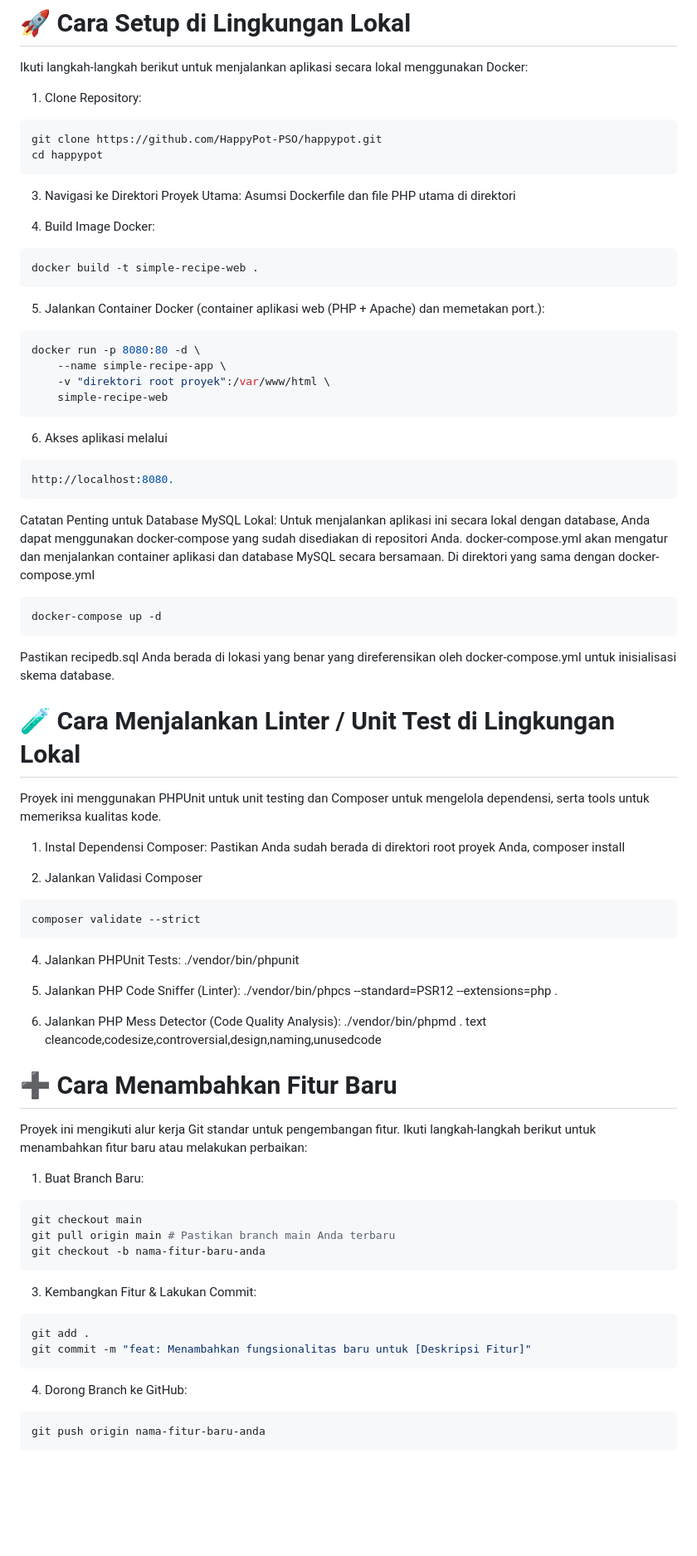
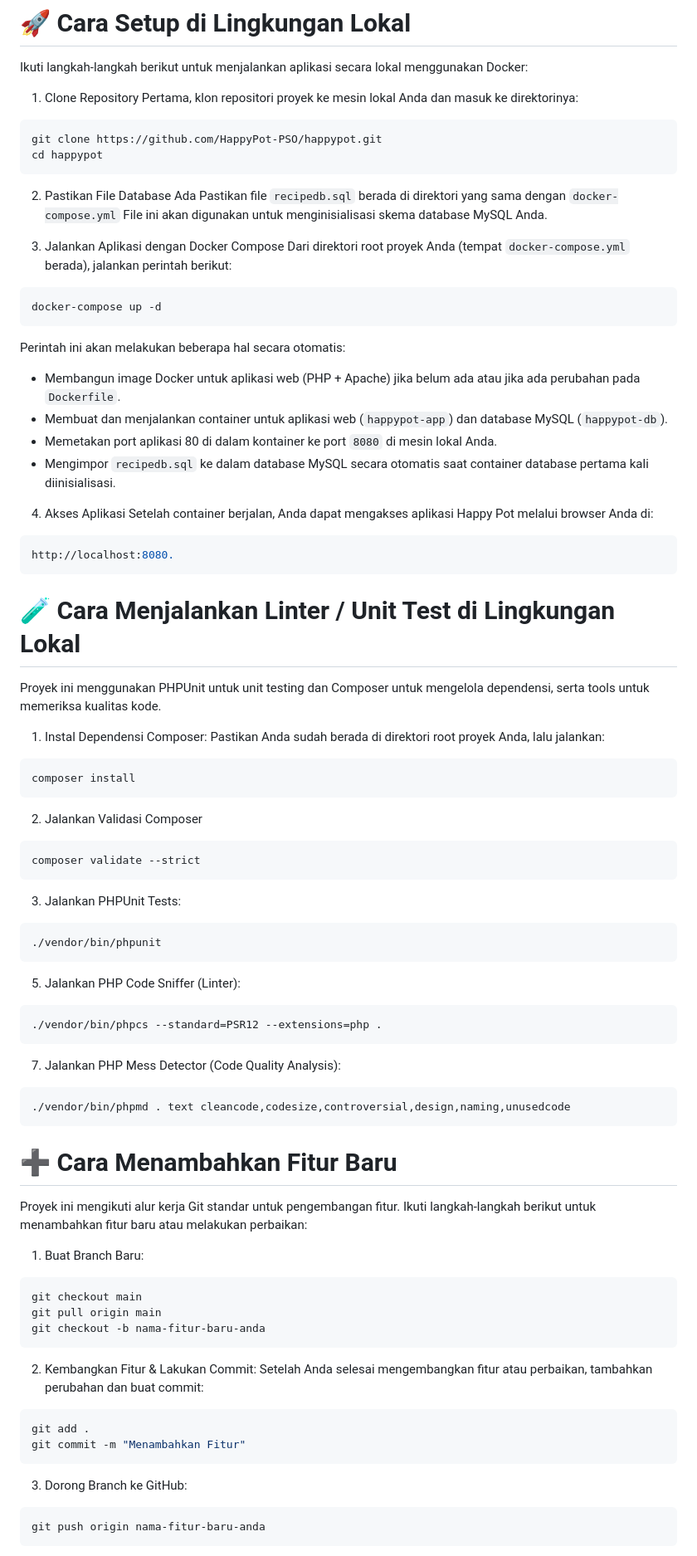
Before and after one commit to HappyPot-PSO/happypot, a Markdown page: README.md, the part around one of its changes. Shown at 83% size. Rendered like a GitHub page; blank space fills up the shorter version.

````diff
--- a/README.md
+++ b/README.md
@@ -22,78 +22,80 @@ Untuk menjalankan proyek ini secara lokal, Anda memerlukan:
 # 🚀 Cara Setup di Lingkungan Lokal
 Ikuti langkah-langkah berikut untuk menjalankan aplikasi secara lokal menggunakan Docker:
 
-1. Clone Repository:
+1. Clone Repository
+Pertama, klon repositori proyek ke mesin lokal Anda dan masuk ke direktorinya:
 ``` bash
 git clone https://github.com/HappyPot-PSO/happypot.git
 cd happypot
 ```
 
-3. Navigasi ke Direktori Proyek Utama:
-Asumsi Dockerfile dan file PHP utama di direktori
+2. Pastikan File Database Ada
+Pastikan file ```recipedb.sql``` berada di direktori yang sama dengan ```docker-compose.yml``` File ini akan digunakan untuk menginisialisasi skema database MySQL Anda.
 
-4. Build Image Docker:
+3. Jalankan Aplikasi dengan Docker Compose
+Dari direktori root proyek Anda (tempat ```docker-compose.yml``` berada), jalankan perintah berikut:
 ``` bash
-docker build -t simple-recipe-web .
+docker-compose up -d
 ```
+Perintah ini akan melakukan beberapa hal secara otomatis:
+- Membangun image Docker untuk aplikasi web (PHP + Apache) jika belum ada atau jika ada perubahan pada ```Dockerfile```.
+- Membuat dan menjalankan container untuk aplikasi web (```happypot-app```) dan database MySQL (```happypot-db```).
+- Memetakan port aplikasi 80 di dalam kontainer ke port ```8080``` di mesin lokal Anda.
+- Mengimpor ```recipedb.sql``` ke dalam database MySQL secara otomatis saat container database pertama kali diinisialisasi.
 
-5. Jalankan Container Docker (container aplikasi web (PHP + Apache) dan memetakan port.):
-``` bash
-docker run -p 8080:80 -d \
-    --name simple-recipe-app \
-    -v "direktori root proyek":/var/www/html \
-    simple-recipe-web
-```
-
-6. Akses aplikasi melalui
+4. Akses Aplikasi
+Setelah container berjalan, Anda dapat mengakses aplikasi Happy Pot melalui browser Anda di:
 ``` bash
 http://localhost:8080.
 ```
 
-Catatan Penting untuk Database MySQL Lokal:
-Untuk menjalankan aplikasi ini secara lokal dengan database, Anda dapat menggunakan docker-compose yang sudah disediakan di repositori Anda. docker-compose.yml akan mengatur dan menjalankan container aplikasi dan database MySQL secara bersamaan.
-Di direktori yang sama dengan docker-compose.yml
-``` bash
-docker-compose up -d
-```
-Pastikan recipedb.sql Anda berada di lokasi yang benar yang direferensikan oleh docker-compose.yml untuk inisialisasi skema database.
-
-
 # 🧪 Cara Menjalankan Linter / Unit Test di Lingkungan Lokal
 Proyek ini menggunakan PHPUnit untuk unit testing dan Composer untuk mengelola dependensi, serta tools untuk memeriksa kualitas kode.
+
 1. Instal Dependensi Composer:
-Pastikan Anda sudah berada di direktori root proyek Anda,
+Pastikan Anda sudah berada di direktori root proyek Anda, lalu jalankan:
+``` bash
 composer install
+```
 
 2. Jalankan Validasi Composer
 ``` bash
 composer validate --strict
 ```
 
-4. Jalankan PHPUnit Tests:
+3. Jalankan PHPUnit Tests:
+``` bash
 ./vendor/bin/phpunit
+```
 
 5. Jalankan PHP Code Sniffer (Linter):
+``` bash
 ./vendor/bin/phpcs --standard=PSR12 --extensions=php .
+```
 
-6. Jalankan PHP Mess Detector (Code Quality Analysis):
+7. Jalankan PHP Mess Detector (Code Quality Analysis):
+``` bash
 ./vendor/bin/phpmd . text cleancode,codesize,controversial,design,naming,unusedcode
+```
 
 # ➕ Cara Menambahkan Fitur Baru
 Proyek ini mengikuti alur kerja Git standar untuk pengembangan fitur. Ikuti langkah-langkah berikut untuk menambahkan fitur baru atau melakukan perbaikan:
+
 1. Buat Branch Baru:
 ``` bash
 git checkout main
-git pull origin main # Pastikan branch main Anda terbaru
+git pull origin main
 git checkout -b nama-fitur-baru-anda
 ```
 
-3. Kembangkan Fitur & Lakukan Commit:
+2. Kembangkan Fitur & Lakukan Commit:
+Setelah Anda selesai mengembangkan fitur atau perbaikan, tambahkan perubahan dan buat commit:
 ``` bash
 git add .
-git commit -m "feat: Menambahkan fungsionalitas baru untuk [Deskripsi Fitur]"
+git commit -m "Menambahkan Fitur"
 ```
 
-4. Dorong Branch ke GitHub:
+3. Dorong Branch ke GitHub:
 ``` bash
 git push origin nama-fitur-baru-anda
 ```
````
Also changed, not shown: other parts of README.md (+16 -10 lines).
